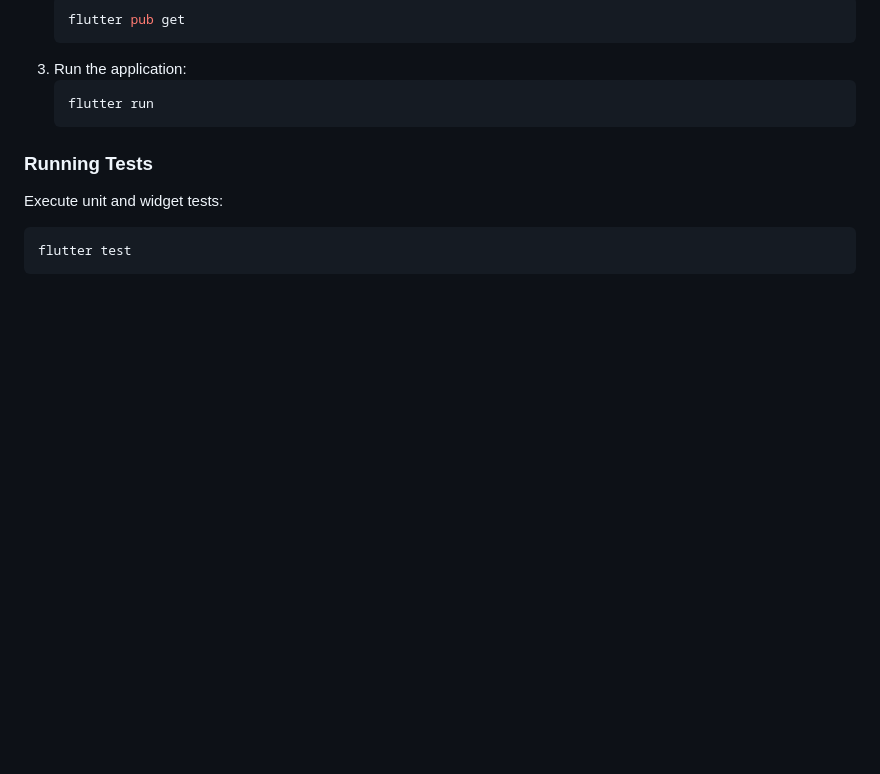
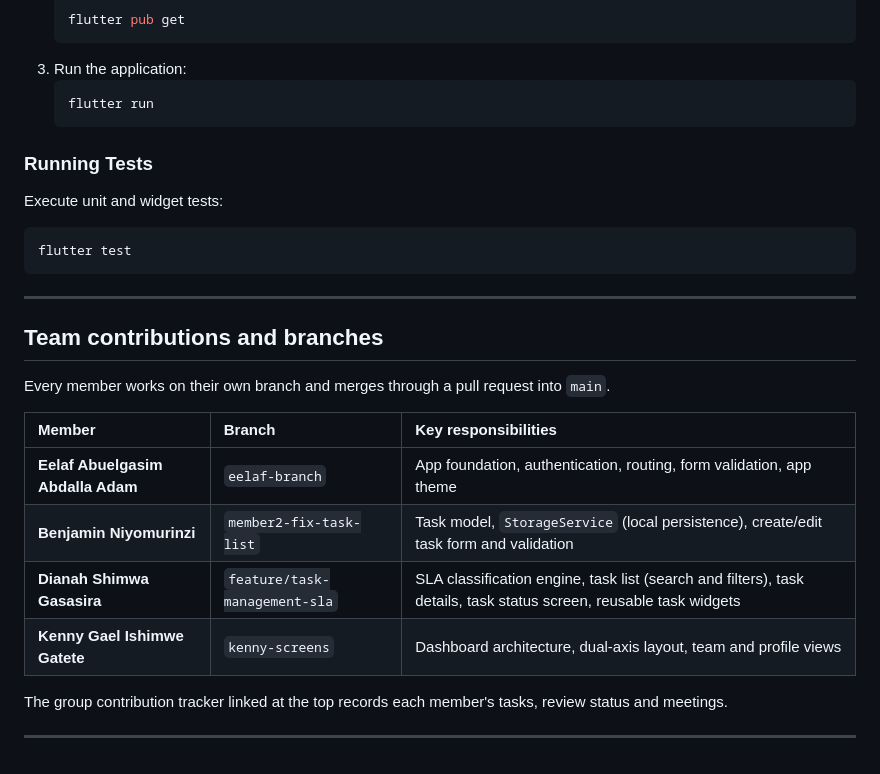
Before and after one commit to Eelaf-Adam/task_tracker_group8, a Markdown page: README.md, the part around the change. Drawn GitHub-style; blank space fills up the shorter version.

Commit message:
Document team contributions and branch responsibilities
Added a section detailing team contributions and responsibilities.

````diff
--- a/README.md
+++ b/README.md
@@ -83,3 +83,20 @@ Execute unit and widget tests:
 ```bash
 flutter test
 ```
+
+---
+
+## Team contributions and branches
+
+Every member works on their own branch and merges through a pull request into `main`.
+
+| Member | Branch | Key responsibilities |
+| :--- | :--- | :--- |
+| **Eelaf Abuelgasim Abdalla Adam** | `eelaf-branch` | App foundation, authentication, routing, form validation, app theme |
+| **Benjamin Niyomurinzi** | `member2-fix-task-list` | Task model, `StorageService` (local persistence), create/edit task form and validation |
+| **Dianah Shimwa Gasasira** | `feature/task-management-sla` | SLA classification engine, task list (search and filters), task details, task status screen, reusable task widgets |
+| **Kenny Gael Ishimwe Gatete** | `kenny-screens` | Dashboard architecture, dual-axis layout, team and profile views |
+
+The group contribution tracker linked at the top records each member's tasks, review status and meetings.
+
+---
````
